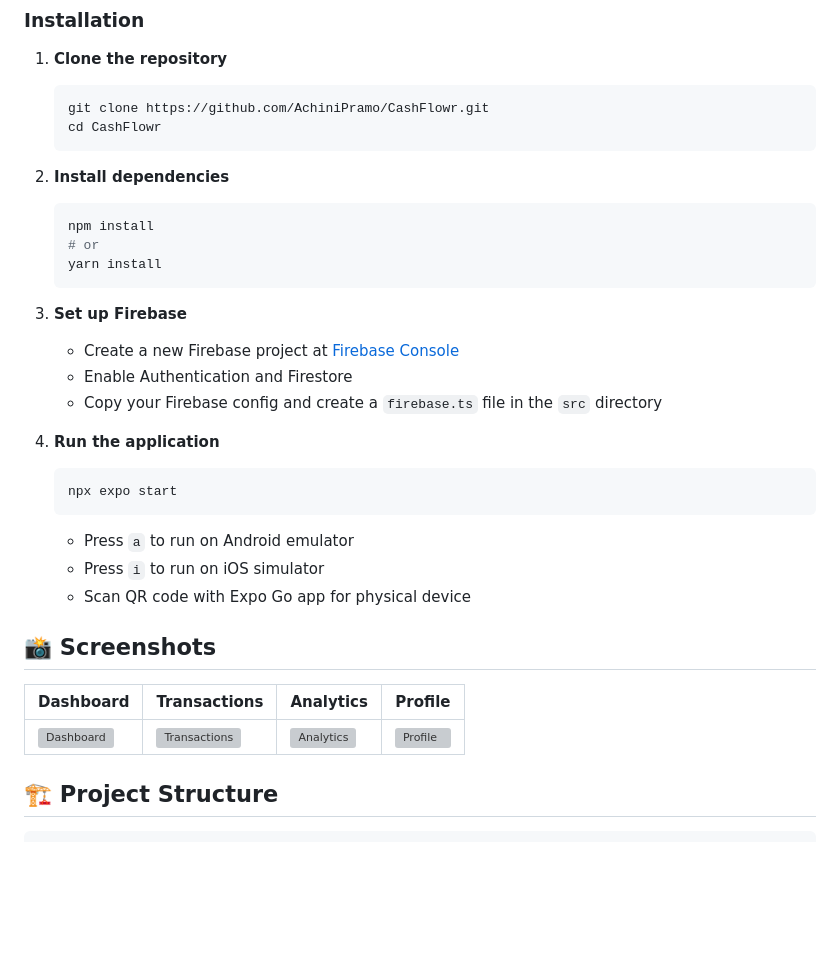
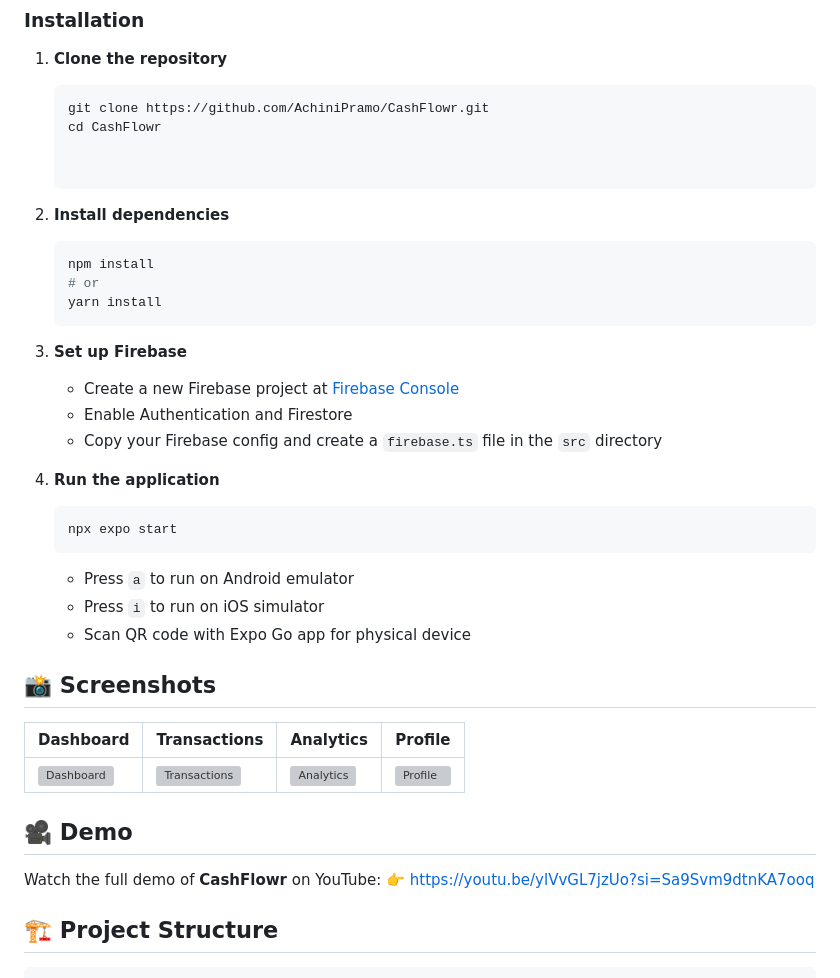
Before and after one commit to AchiniPramo/CashFlowr, a Markdown page: README.md, the part around one of its changes. Drawn GitHub-style; blank space fills up the shorter version; grey boxes are pictures that could not be loaded.

````diff
--- a/README.md
+++ b/README.md
@@ -47,9 +47,10 @@ CashFlowr is a modern, intuitive personal finance management application built w
    ```bash
    git clone https://github.com/AchiniPramo/CashFlowr.git
    cd CashFlowr
-   ```
+
 
 2. **Install dependencies**
+
    ```bash
    npm install
    # or
@@ -57,24 +58,31 @@ CashFlowr is a modern, intuitive personal finance management application built w
    ```
 
 3. **Set up Firebase**
-   - Create a new Firebase project at [Firebase Console](https://console.firebase.google.com/)
-   - Enable Authentication and Firestore
-   - Copy your Firebase config and create a `firebase.ts` file in the `src` directory
+
+   * Create a new Firebase project at [Firebase Console](https://console.firebase.google.com/)
+   * Enable Authentication and Firestore
+   * Copy your Firebase config and create a `firebase.ts` file in the `src` directory
 
 4. **Run the application**
+
    ```bash
    npx expo start
    ```
 
-   - Press `a` to run on Android emulator
-   - Press `i` to run on iOS simulator
-   - Scan QR code with Expo Go app for physical device
+   * Press `a` to run on Android emulator
+   * Press `i` to run on iOS simulator
+   * Scan QR code with Expo Go app for physical device
 
 ## 📸 Screenshots
 
-| Dashboard | Transactions | Analytics | Profile |
-|-----------|-------------|-----------|---------|
+| Dashboard                                                                      | Transactions                                                                         | Analytics                                                                      | Profile                                                                    |
+| ------------------------------------------------------------------------------ | ------------------------------------------------------------------------------------ | ------------------------------------------------------------------------------ | -------------------------------------------------------------------------- |
 | ![Dashboard](https://via.placeholder.com/200x400/3B82F6/FFFFFF?text=Dashboard) | ![Transactions](https://via.placeholder.com/200x400/10B981/FFFFFF?text=Transactions) | ![Analytics](https://via.placeholder.com/200x400/F59E0B/FFFFFF?text=Analytics) | ![Profile](https://via.placeholder.com/200x400/8B5CF6/FFFFFF?text=Profile) |
+
+## 🎥 Demo
+
+Watch the full demo of **CashFlowr** on YouTube:
+👉 [https://youtu.be/ylVvGL7jzUo?si=Sa9Svm9dtnKA7ooq](https://youtu.be/ylVvGL7jzUo?si=Sa9Svm9dtnKA7ooq)
 
 ## 🏗️ Project Structure
 
````
Also changed, not shown: other parts of README.md (+24 -21 lines).
